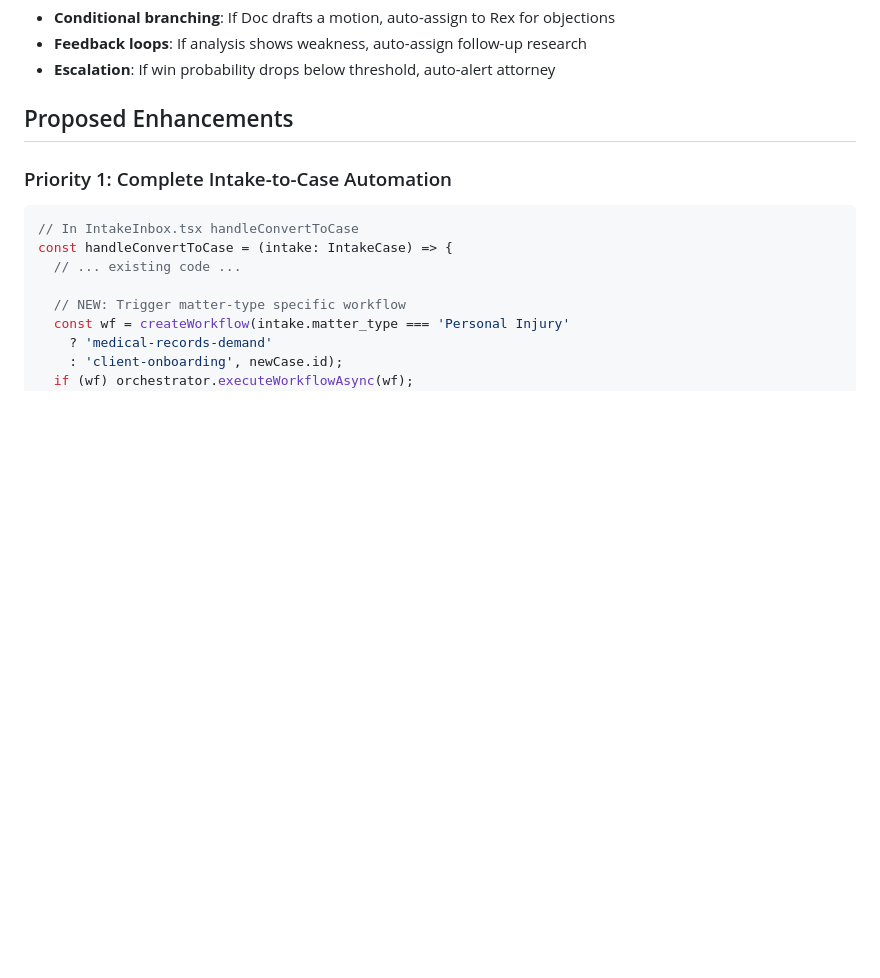
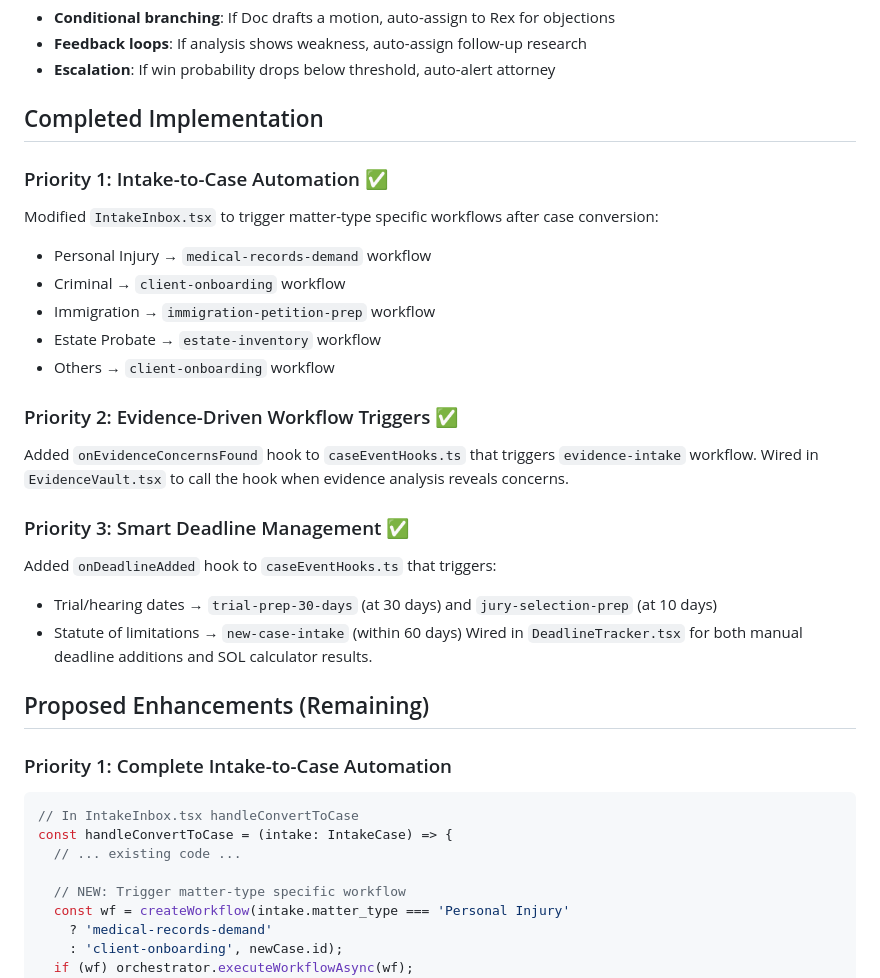
Before and after one commit to patriotnewsactivism/Casebuddy-AI-Law-Partner, a Markdown page: .kilo/plans/automation-wiring.md, the part around one of its changes. GitHub-like rendering; blank space fills up the shorter version.

```diff
--- a/.kilo/plans/automation-wiring.md
+++ b/.kilo/plans/automation-wiring.md
@@ -77,7 +97,27 @@ Current workflows execute sequentially/parallel but lack:
 - **Feedback loops**: If analysis shows weakness, auto-assign follow-up research
 - **Escalation**: If win probability drops below threshold, auto-alert attorney
 
-## Proposed Enhancements
+## Completed Implementation
+
+### Priority 1: Intake-to-Case Automation ✅
+Modified `IntakeInbox.tsx` to trigger matter-type specific workflows after case conversion:
+- Personal Injury → `medical-records-demand` workflow
+- Criminal → `client-onboarding` workflow
+- Immigration → `immigration-petition-prep` workflow
+- Estate Probate → `estate-inventory` workflow
+- Others → `client-onboarding` workflow
+
+### Priority 2: Evidence-Driven Workflow Triggers ✅
+Added `onEvidenceConcernsFound` hook to `caseEventHooks.ts` that triggers `evidence-intake` workflow.
+Wired in `EvidenceVault.tsx` to call the hook when evidence analysis reveals concerns.
+
+### Priority 3: Smart Deadline Management ✅
+Added `onDeadlineAdded` hook to `caseEventHooks.ts` that triggers:
+- Trial/hearing dates → `trial-prep-30-days` (at 30 days) and `jury-selection-prep` (at 10 days)
+- Statute of limitations → `new-case-intake` (within 60 days)
+Wired in `DeadlineTracker.tsx` for both manual deadline additions and SOL calculator results.
+
+## Proposed Enhancements (Remaining)
 
 ### Priority 1: Complete Intake-to-Case Automation
 
```
Also changed, not shown: other parts of .kilo/plans/automation-wiring.md (+24 -4 lines).
